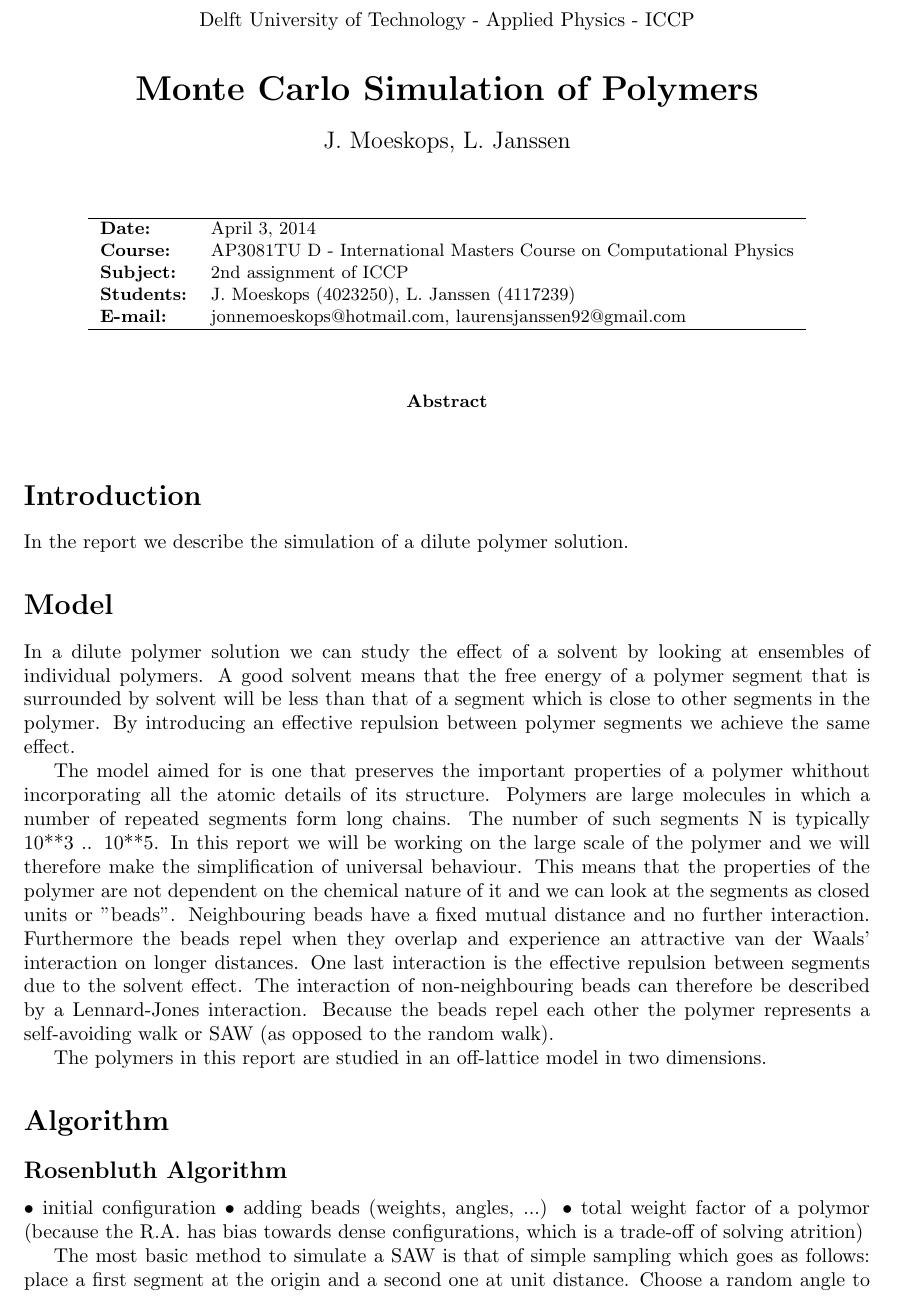
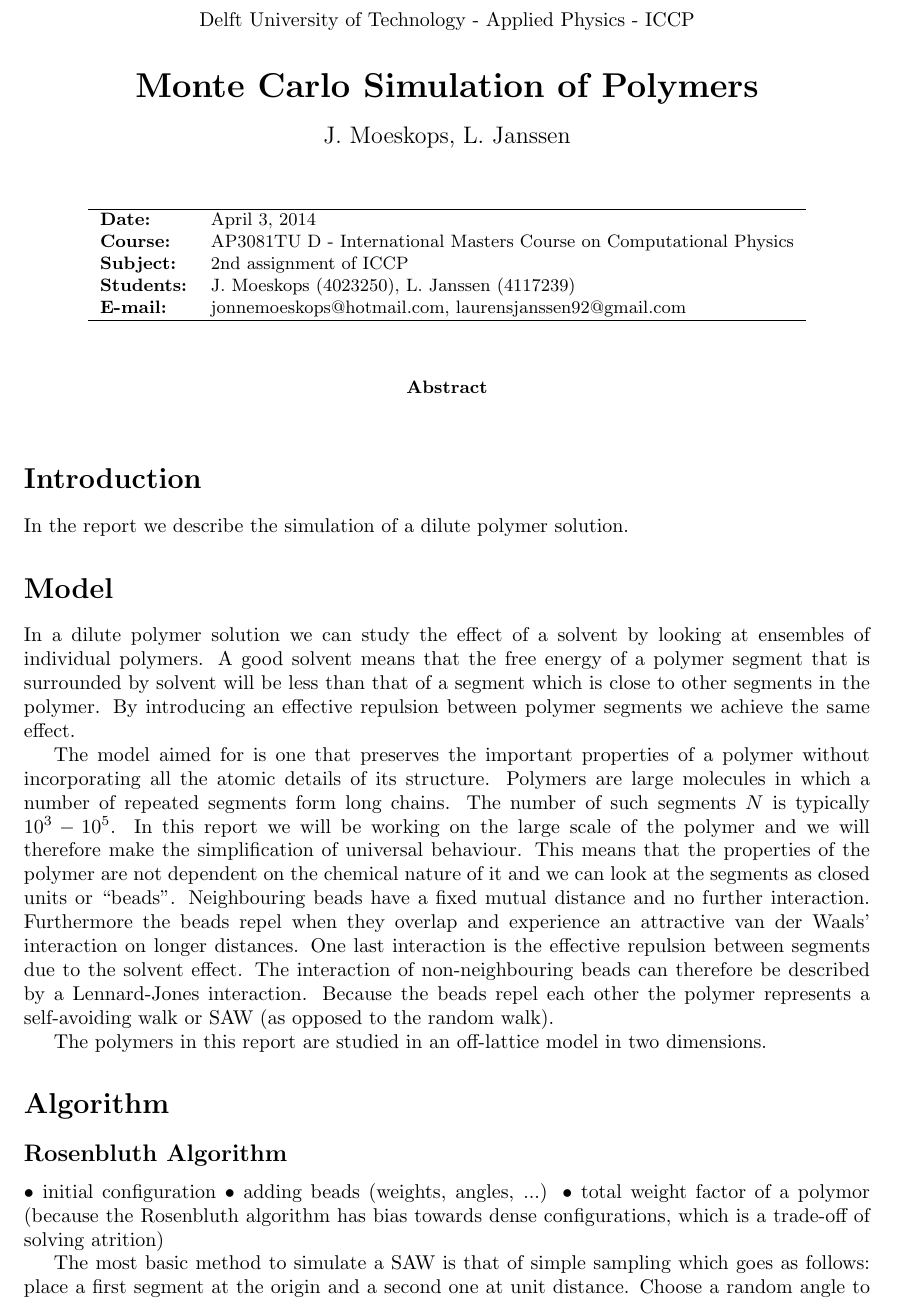
Before and after one commit to Jondrion/ICCP2, a LaTeX paper (Report/Polymer_report.tex, which reads Report/Algorithm.tex, Report/Model.tex): part of page 1 of 2, cut so that both start at the same text. Compiled offline with pdfLaTeX.

Commit message:
Changes/Improvements to Report

```diff
--- a/Report/Algorithm.tex
+++ b/Report/Algorithm.tex
@@ -1,9 +1,9 @@
 \subsection*{Rosenbluth Algorithm}
 		• initial configuration
 		• adding beads (weights, angles, ...)
-		• total weight factor of a polymor (because the R.A. has bias towards dense configurations, which is a trade-off of solving atrition)
+		• total weight factor of a polymor (because the Rosenbluth algorithm has bias towards dense configurations, which is a trade-off of solving atrition)
 
-The most basic method to simulate a SAW is that of simple sampling which goes as follows: place a first segment at the origin and a second one at unit distance. Choose a random angle to place the next segment at unit distance from the previous segment and check the self-avoidance. If the chain is self-avoiding, the growth process continues until the desired length is achieved. If not, the polymer is discarded and we start again from scratch. The completed SAW's are independent of each other and occur with the same probability but this probability gets exponentially small for increasing length N. This problem of very low efficiency is called the attrition problem.
+The most basic method to simulate a SAW is that of simple sampling which goes as follows: place a first segment at the origin and a second one at unit distance. Choose a random angle to place the next segment at unit distance from the previous segment and check the self-avoidance. If the chain is self-avoiding, the growth process continues until the desired length is achieved. If not, the polymer is discarded and we start again from scratch. The completed SAW's are independent of each other and occur with the same probability but this probability gets exponentially small for increasing length $N$. This problem of very low efficiency is called the attrition problem.
 
 The Rosenbluth algorithm aims to solve this attrition problem by not putting the next bead in the chain at random but by scanning the environment for neighbouring beads and only choosing those directions which lead to self-avoidance.
 
--- a/Report/Model.tex
+++ b/Report/Model.tex
@@ -1,5 +1,5 @@
 In a dilute polymer solution we can study the effect of a solvent by looking at ensembles of individual polymers. A good solvent means that the free energy of a polymer segment that is surrounded by solvent will be less than that of a segment which is close to other segments in the polymer. By introducing an effective repulsion between polymer segments we achieve the same effect.
 
-The model aimed for is one that preserves the important properties of a polymer whithout incorporating all the atomic details of its structure. Polymers are large molecules in which a number of repeated segments form long chains. The number of such segments N is typically 10**3 .. 10**5. In this report we will be working on the large scale of the polymer and we will therefore make the simplification of universal behaviour. This means that the properties of the polymer are not dependent on the chemical nature of it and we can look at the segments as closed units or "beads". Neighbouring beads have a fixed mutual distance and no further interaction. Furthermore the beads repel when they overlap and experience an attractive van der Waals' interaction on longer distances. One last interaction is the effective repulsion between segments due to the solvent effect. The interaction of non-neighbouring beads can therefore be described by a Lennard-Jones interaction. Because the beads repel each other the polymer represents a self-avoiding walk or SAW (as opposed to the random walk).
+The model aimed for is one that preserves the important properties of a polymer without incorporating all the atomic details of its structure. Polymers are large molecules in which a number of repeated segments form long chains. The number of such segments $N$ is typically $10^3 - 10^5$. In this report we will be working on the large scale of the polymer and we will therefore make the simplification of universal behaviour. This means that the properties of the polymer are not dependent on the chemical nature of it and we can look at the segments as closed units or ``beads''. Neighbouring beads have a fixed mutual distance and no further interaction. Furthermore the beads repel when they overlap and experience an attractive van der Waals' interaction on longer distances. One last interaction is the effective repulsion between segments due to the solvent effect. The interaction of non-neighbouring beads can therefore be described by a Lennard-Jones interaction. Because the beads repel each other the polymer represents a self-avoiding walk or SAW (as opposed to the random walk).
 
 The polymers in this report are studied in an off-lattice model in two dimensions.
--- a/Report/Polymer_report.tex
+++ b/Report/Polymer_report.tex
@@ -43,7 +43,7 @@ Delft University of Technology - Applied Physics - ICCP
 %%%%%%%%%%%%%%%%%%%%%%%%%%%%%%%%%%%%%%%%%%%%%%%
 
 \begin{abstract}
-\input{abstract}
+\input{Abstract}
 \end{abstract}
 
 \section*{Introduction}
```
Also changed, not shown: Report/Introduction.tex (line endings or trailing spaces), Report/Polymer_report.tex (2 more changed lines), 1 other file.
